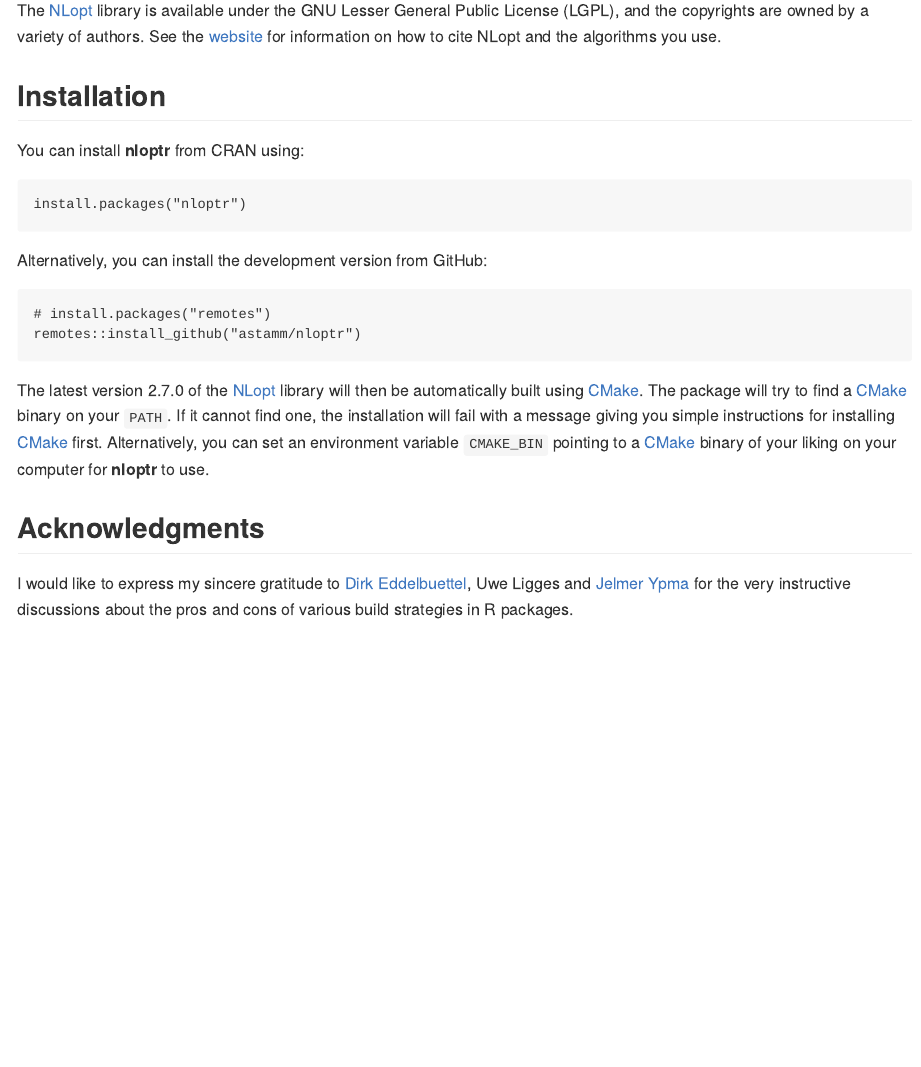
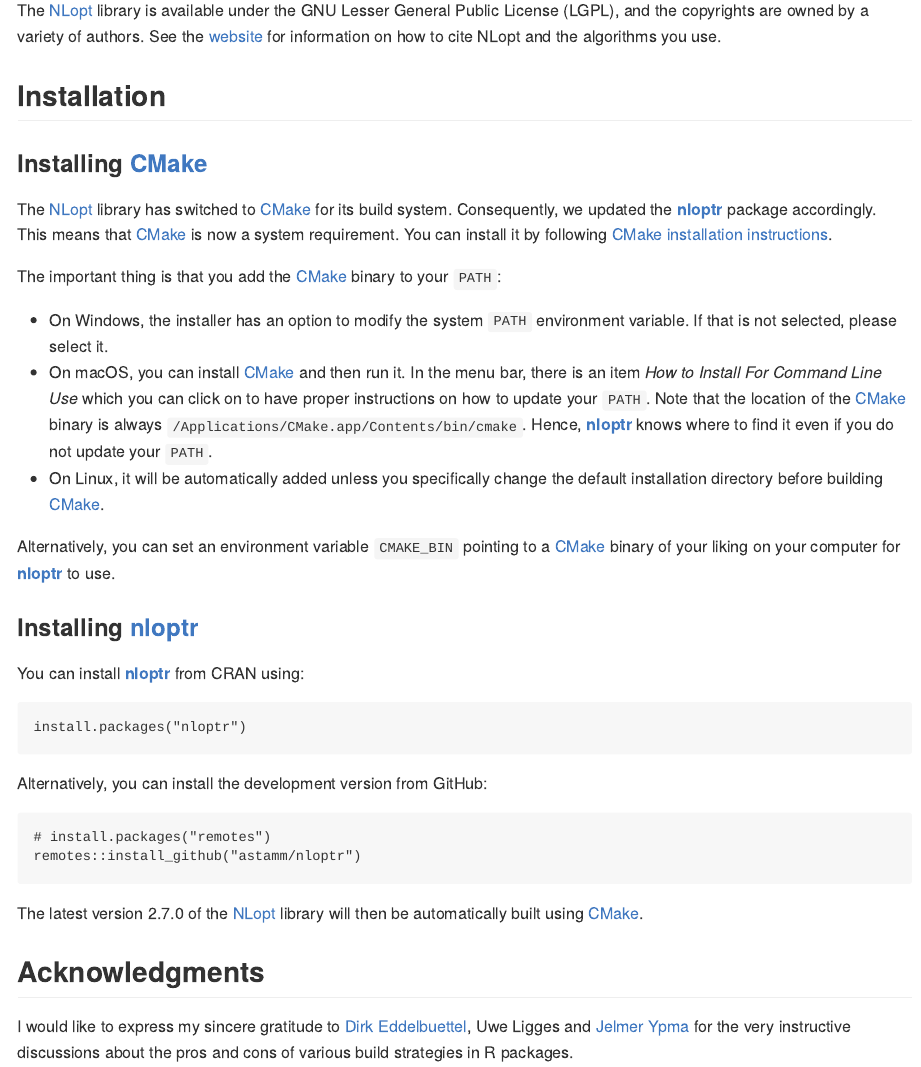
Before and after one commit to astamm/nloptr, an R Markdown document (README.Rmd): the page in a window 1100 px wide, from 310 px down. The pictures show the output file README.md that the author committed with the source, drawn offline in the style of GitHub; badge pictures from the web are left out.

Commit message:
Closes #2.

````diff
--- a/README.Rmd
+++ b/README.Rmd
@@ -33,7 +33,21 @@
 
 ## Installation
 
-You can install **nloptr** from CRAN using:
+### Installing [CMake](https://cmake.org)
+
+The [NLopt](https://nlopt.readthedocs.io/en/latest/) library has switched to [CMake](https://cmake.org) for its build system. Consequently, we updated the [**nloptr**](https://astamm.github.io/nloptr/) package accordingly. This means that [CMake](https://cmake.org) is now a system requirement. You can install it by following [CMake installation instructions](https://cmake.org/install/).
+
+The important thing is that you add the [CMake](https://cmake.org) binary to your `PATH`:
+
+- On Windows, the installer has an option to modify the system `PATH` environment variable. If that is not selected, please select it.
+- On macOS, you can install [CMake](https://cmake.org) and then run it. In the menu bar, there is an item *How to Install For Command Line Use* which you can click on to have proper instructions on how to update your `PATH`. Note that the location of the [CMake](https://cmake.org) binary is always `/Applications/CMake.app/Contents/bin/cmake`. Hence, [**nloptr**](https://astamm.github.io/nloptr/) knows where to find it even if you do not update your `PATH`.
+- On Linux, it will be automatically added unless you specifically change the default installation directory before building [CMake](https://cmake.org).
+
+Alternatively, you can set an environment variable `CMAKE_BIN` pointing to a [CMake](https://cmake.org) binary of your liking on your computer for [**nloptr**](https://astamm.github.io/nloptr/) to use.
+
+### Installing [**nloptr**](https://astamm.github.io/nloptr/)
+
+You can install [**nloptr**](https://astamm.github.io/nloptr/) from CRAN using:
 ```
 install.packages("nloptr")
 ```
@@ -44,7 +58,7 @@
 remotes::install_github("astamm/nloptr")
 ```
 
-The latest version 2.7.0 of the [NLopt](https://nlopt.readthedocs.io/en/latest/) library will then be automatically built using [CMake](https://cmake.org). The package will try to find a [CMake](https://cmake.org) binary on your `PATH`. If it cannot find one, the installation will fail with a message giving you simple instructions for installing [CMake](https://cmake.org) first. Alternatively, you can set an environment variable `CMAKE_BIN` pointing to a [CMake](https://cmake.org) binary of your liking on your computer for **nloptr** to use.
+The latest version 2.7.0 of the [NLopt](https://nlopt.readthedocs.io/en/latest/) library will then be automatically built using [CMake](https://cmake.org).
 
 ## Acknowledgments
 
````
Also changed, not shown: README.md, README.Rmd (4 more changed lines).
